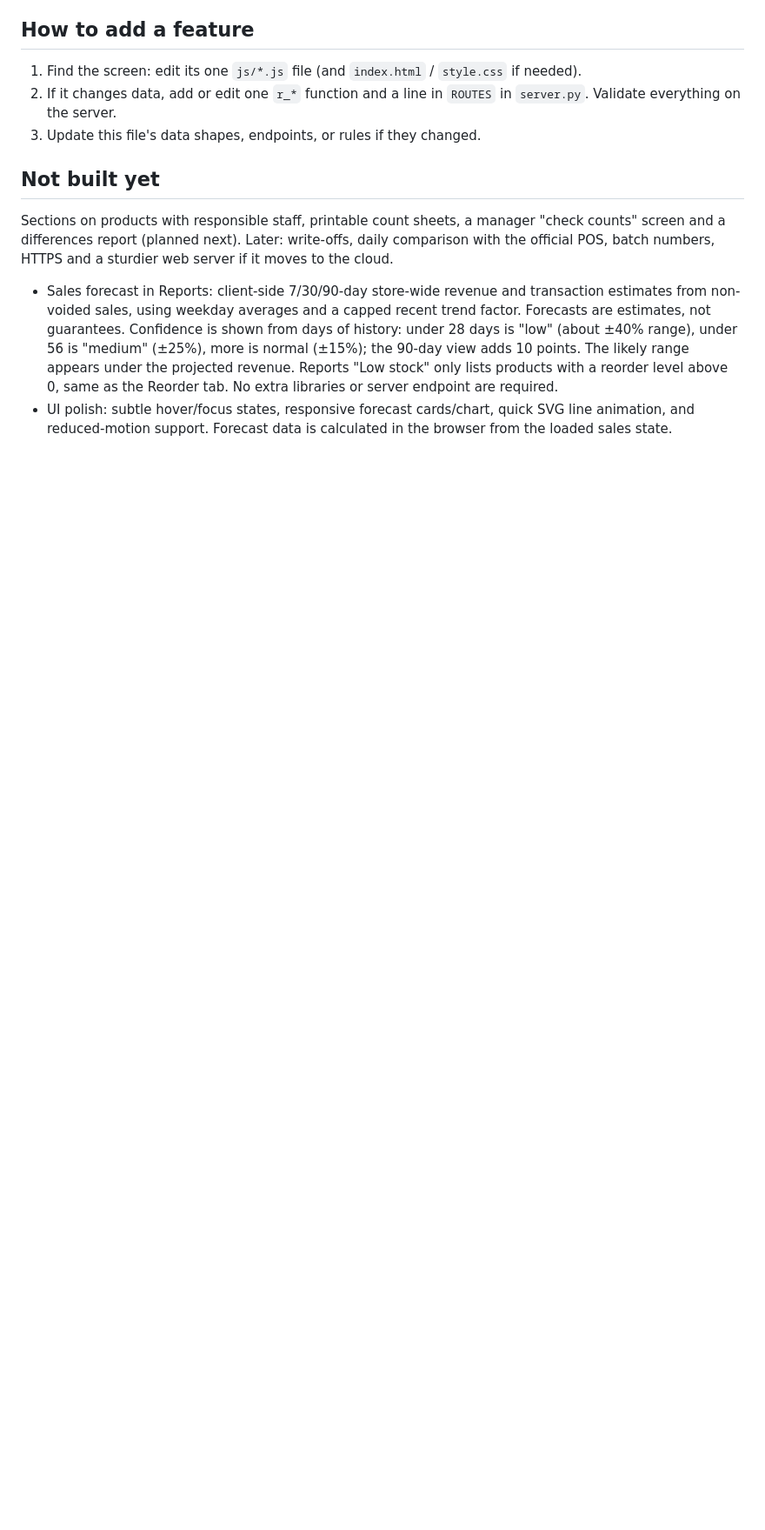
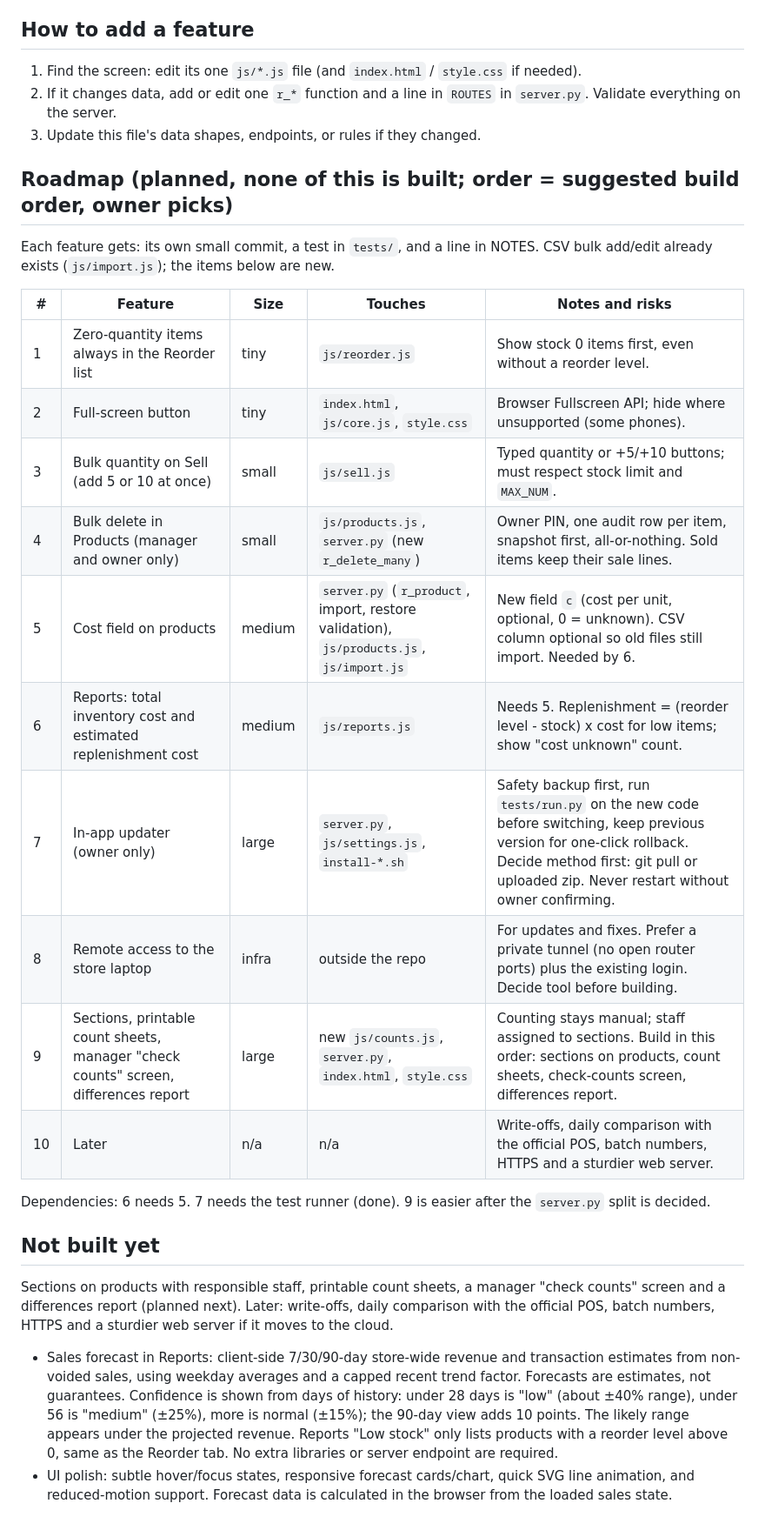
Before and after one commit to 2701Richie/ROSPOS, a Markdown page: NOTES.md, the part around one of its changes. Shown at 87% size. Drawn GitHub-style; blank space fills up the shorter version.

Commit message:
NOTES: add Roadmap of planned features with order, files and risks.

```diff
--- a/NOTES.md
+++ b/NOTES.md
@@ -101,6 +101,25 @@ Errors come back as `{error}`.
 2. If it changes data, add or edit one `r_*` function and a line in `ROUTES` in `server.py`. Validate everything on the server.
 3. Update this file's data shapes, endpoints, or rules if they changed.
 
+## Roadmap (planned, none of this is built; order = suggested build order, owner picks)
+
+Each feature gets: its own small commit, a test in `tests/`, and a line in NOTES. CSV bulk add/edit already exists (`js/import.js`); the items below are new.
+
+| # | Feature | Size | Touches | Notes and risks |
+|---|---|---|---|---|
+| 1 | Zero-quantity items always in the Reorder list | tiny | `js/reorder.js` | Show stock 0 items first, even without a reorder level. |
+| 2 | Full-screen button | tiny | `index.html`, `js/core.js`, `style.css` | Browser Fullscreen API; hide where unsupported (some phones). |
+| 3 | Bulk quantity on Sell (add 5 or 10 at once) | small | `js/sell.js` | Typed quantity or +5/+10 buttons; must respect stock limit and `MAX_NUM`. |
+| 4 | Bulk delete in Products (manager and owner only) | small | `js/products.js`, `server.py` (new `r_delete_many`) | Owner PIN, one audit row per item, snapshot first, all-or-nothing. Sold items keep their sale lines. |
+| 5 | Cost field on products | medium | `server.py` (`r_product`, import, restore validation), `js/products.js`, `js/import.js` | New field `c` (cost per unit, optional, 0 = unknown). CSV column optional so old files still import. Needed by 6. |
+| 6 | Reports: total inventory cost and estimated replenishment cost | medium | `js/reports.js` | Needs 5. Replenishment = (reorder level - stock) x cost for low items; show "cost unknown" count. |
+| 7 | In-app updater (owner only) | large | `server.py`, `js/settings.js`, `install-*.sh` | Safety backup first, run `tests/run.py` on the new code before switching, keep previous version for one-click rollback. Decide method first: git pull or uploaded zip. Never restart without owner confirming. |
+| 8 | Remote access to the store laptop | infra | outside the repo | For updates and fixes. Prefer a private tunnel (no open router ports) plus the existing login. Decide tool before building. |
+| 9 | Sections, printable count sheets, manager "check counts" screen, differences report | large | new `js/counts.js`, `server.py`, `index.html`, `style.css` | Counting stays manual; staff assigned to sections. Build in this order: sections on products, count sheets, check-counts screen, differences report. |
+| 10 | Later | n/a | n/a | Write-offs, daily comparison with the official POS, batch numbers, HTTPS and a sturdier web server. |
+
+Dependencies: 6 needs 5. 7 needs the test runner (done). 9 is easier after the `server.py` split is decided.
+
 ## Not built yet
 
 Sections on products with responsible staff, printable count sheets, a manager "check counts" screen and a differences report (planned next). Later: write-offs, daily comparison with the official POS, batch numbers, HTTPS and a sturdier web server if it moves to the cloud.
```
Also changed, not shown: other parts of NOTES.md (+1 -1 lines).
